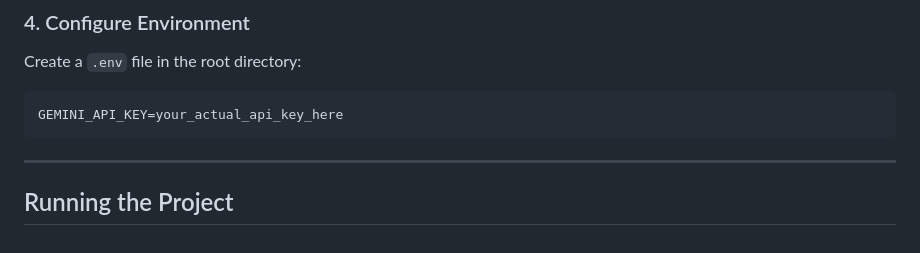
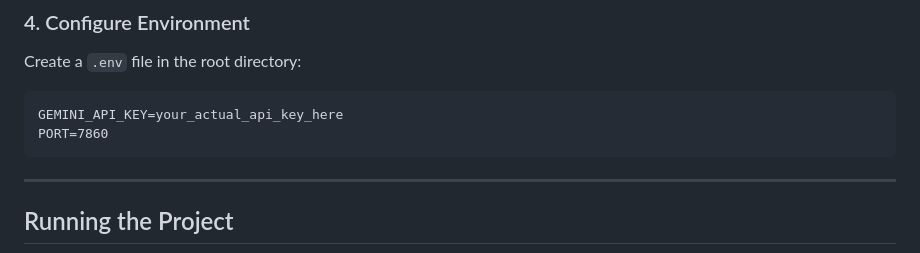
Before and after one commit to Shankit324/global-news-scout, a Markdown page: README.md, the part around the change. GitHub-like rendering.

Commit message:
Add PORT variable to README example

````diff
--- a/README.md
+++ b/README.md
@@ -85,6 +85,7 @@ Create a `.env` file in the root directory:
 
 ```plaintext
 GEMINI_API_KEY=your_actual_api_key_here
+PORT=7860
 ```
 
 ---
````
